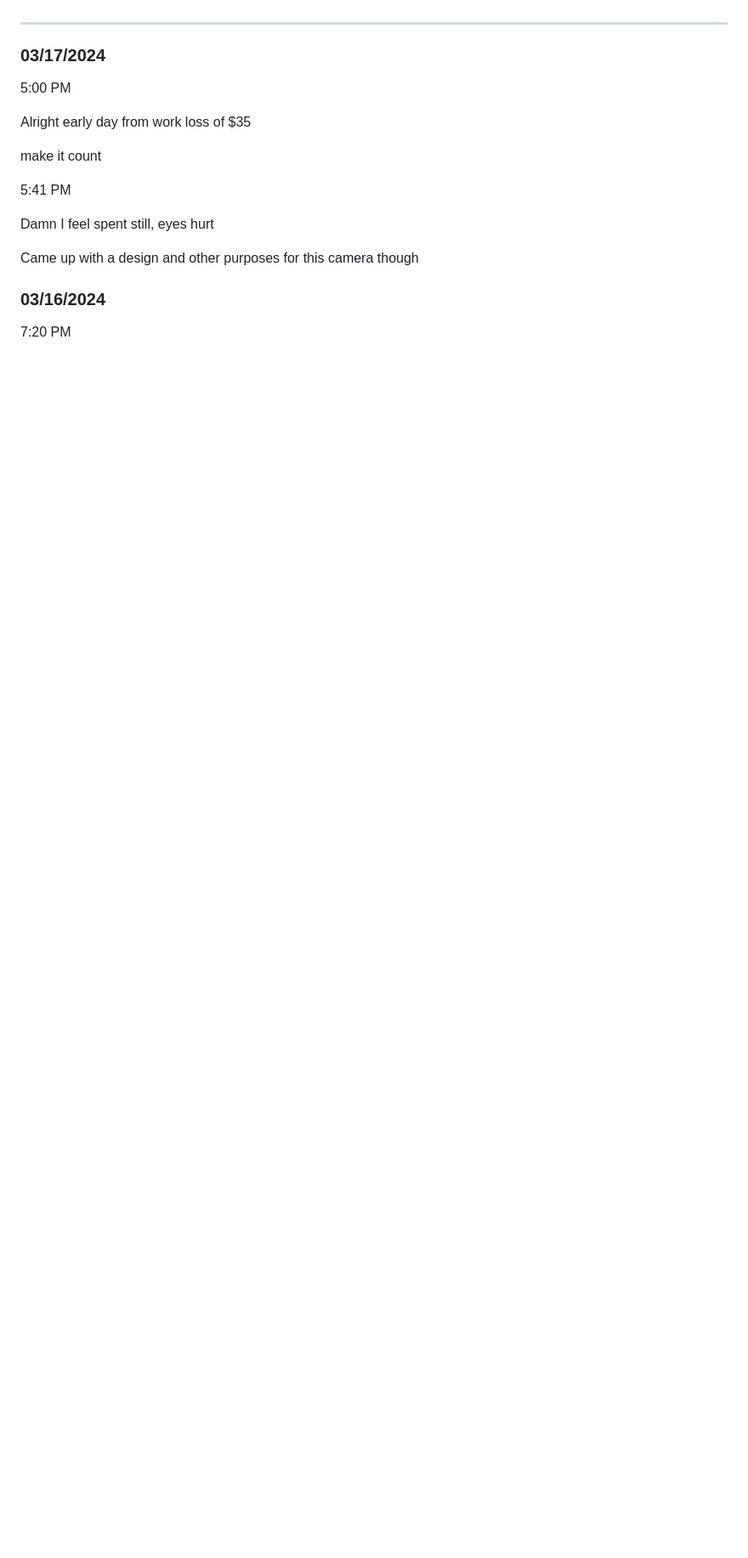
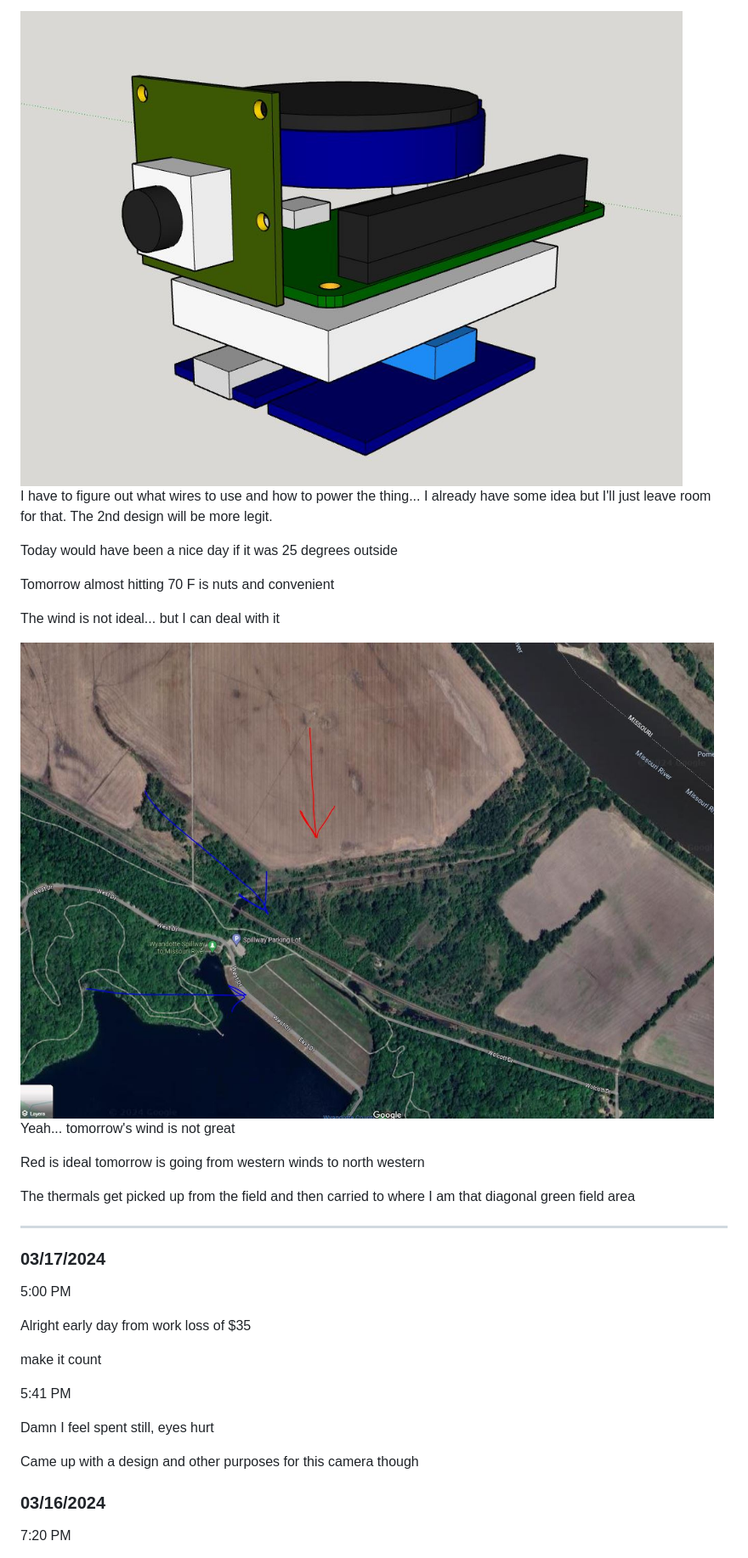
Before and after one commit to jdc-cunningham/ml-clip-cam, a Markdown page: DEVLOG.md, the part around the change printed below. Shown: that part at 85% size. Rendered like a GitHub page; pictures changed too: devlog-images/stack.JPG (added), devlog-images/wind.JPG (added); blank space fills up the shorter version.

```diff
--- a/DEVLOG.md
+++ b/DEVLOG.md
@@ -63,3 +91,21 @@ The daughter board that slides into the 40-pin female header will hold the round
+<img src="./devlog-images/stack.JPG"/>
+
+I have to figure out what wires to use and how to power the thing... I already have some idea but I'll just leave room for that. The 2nd design will be more legit.
+
+Today would have been a nice day if it was 25 degrees outside
+
+Tomorrow almost hitting 70 F is nuts and convenient
+
+The wind is not ideal... but I can deal with it
+
+<img src="./devlog-images/wind.JPG"/>
+
+Yeah... tomorrow's wind is not great
+
+Red is ideal tomorrow is going from western winds to north western
+
+The thermals get picked up from the field and then carried to where I am that diagonal green field area
+
 
 
 ---
```
Also changed, not shown: other parts of DEVLOG.md (+28 -0 lines), 6 other files.
